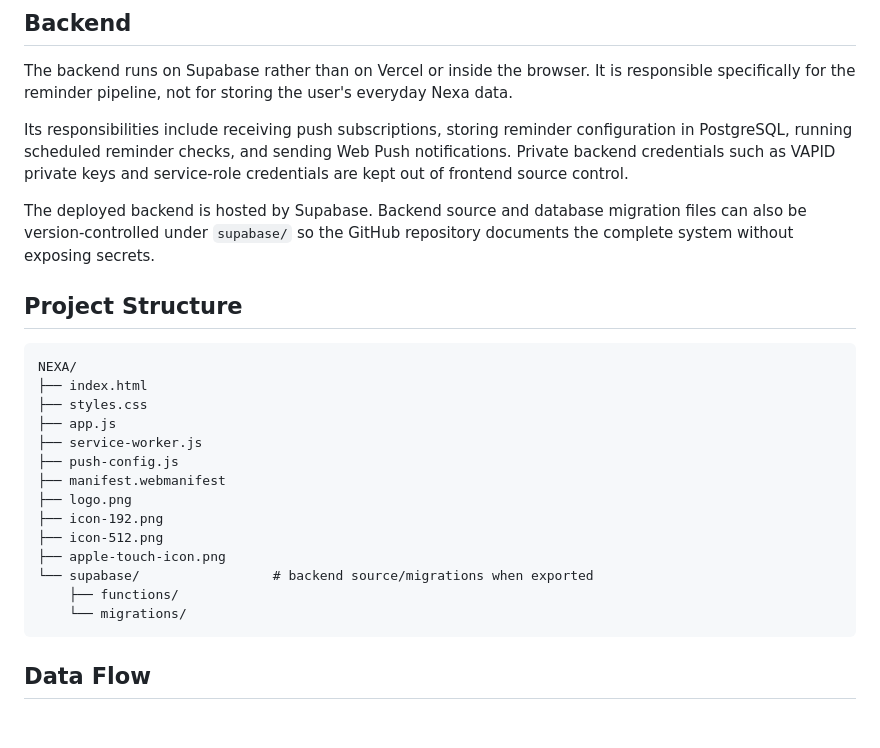
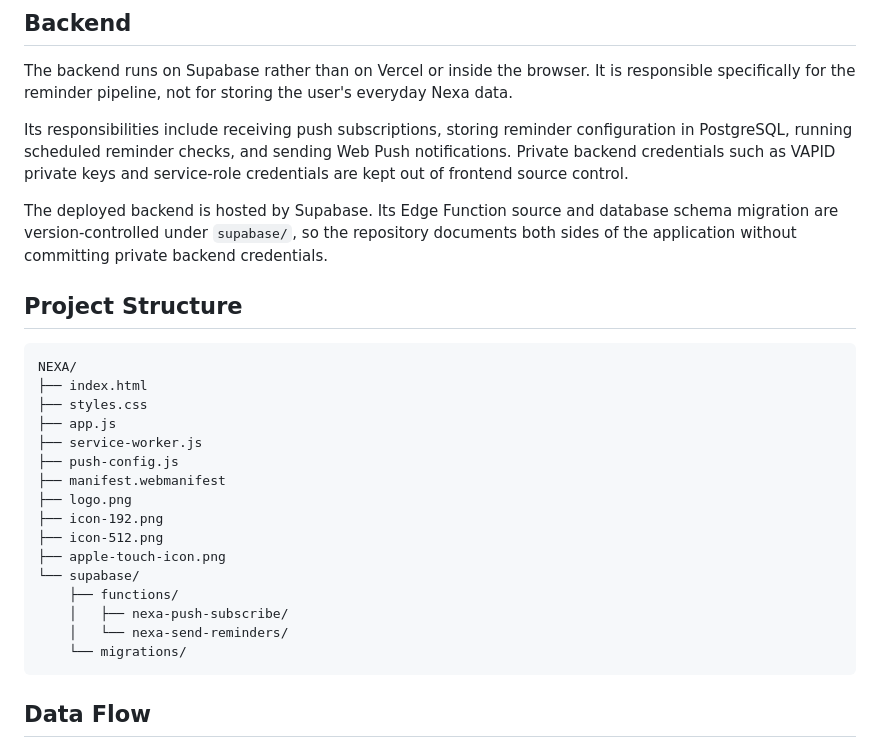
Before and after one commit to aahmedhaitham/NEXA, a Markdown page: README.md, the part around the change. Drawn GitHub-style; blank space fills up the shorter version.

Commit message:
Update README for versioned backend source

````diff
--- a/README.md
+++ b/README.md
@@ -76,7 +76,7 @@ The backend runs on Supabase rather than on Vercel or inside the browser. It is
 
 Its responsibilities include receiving push subscriptions, storing reminder configuration in PostgreSQL, running scheduled reminder checks, and sending Web Push notifications. Private backend credentials such as VAPID private keys and service-role credentials are kept out of frontend source control.
 
-The deployed backend is hosted by Supabase. Backend source and database migration files can also be version-controlled under `supabase/` so the GitHub repository documents the complete system without exposing secrets.
+The deployed backend is hosted by Supabase. Its Edge Function source and database schema migration are version-controlled under `supabase/`, so the repository documents both sides of the application without committing private backend credentials.
 
 ## Project Structure
 
@@ -92,8 +92,10 @@ NEXA/
 ├── icon-192.png
 ├── icon-512.png
 ├── apple-touch-icon.png
-└── supabase/                 # backend source/migrations when exported
+└── supabase/
     ├── functions/
+    │   ├── nexa-push-subscribe/
+    │   └── nexa-send-reminders/
     └── migrations/
 ```
 
````
